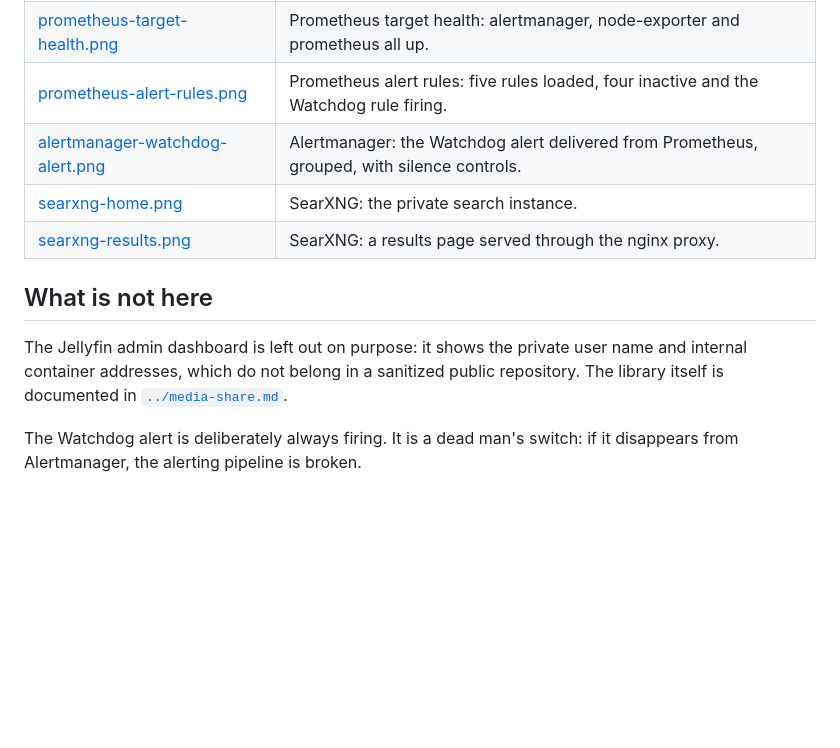
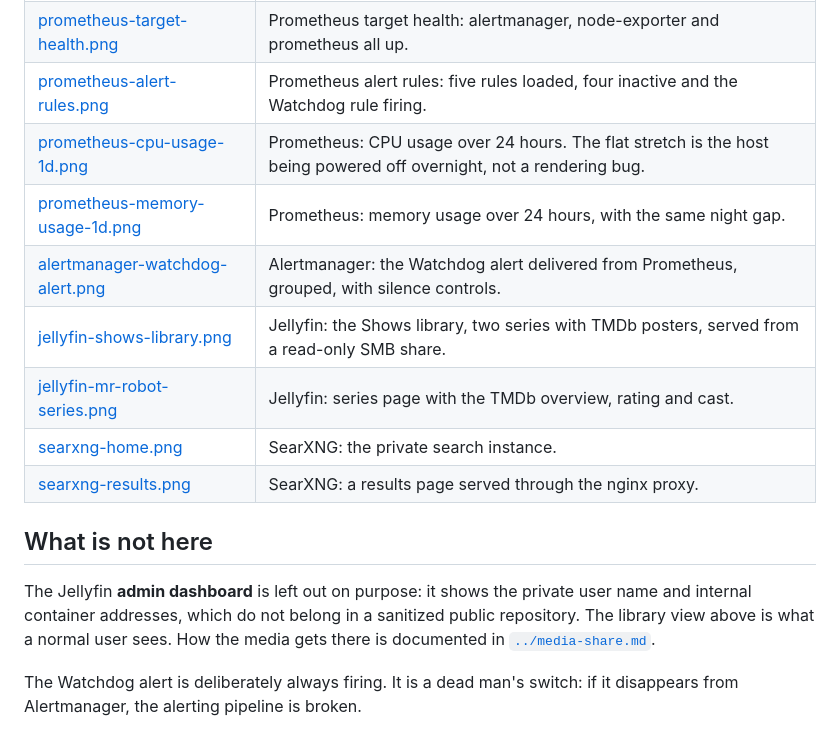
Before and after one commit to ZiZiHigh/homelab, a Markdown page: docs/screenshots/README.md, the part around the change. GitHub-like rendering; blank space fills up the shorter version.

Commit message:
docs: add Jellyfin library and PromQL screenshots

```diff
--- a/docs/screenshots/README.md
+++ b/docs/screenshots/README.md
@@ -11,16 +11,20 @@ language the host runs in. No credentials, tokens or private keys are visible.
 | [grafana-memory-detail.png](grafana-memory-detail.png) | Grafana: meminfo, slab, shared and mapped memory panels. |
 | [prometheus-target-health.png](prometheus-target-health.png) | Prometheus target health: alertmanager, node-exporter and prometheus all up. |
 | [prometheus-alert-rules.png](prometheus-alert-rules.png) | Prometheus alert rules: five rules loaded, four inactive and the Watchdog rule firing. |
+| [prometheus-cpu-usage-1d.png](prometheus-cpu-usage-1d.png) | Prometheus: CPU usage over 24 hours. The flat stretch is the host being powered off overnight, not a rendering bug. |
+| [prometheus-memory-usage-1d.png](prometheus-memory-usage-1d.png) | Prometheus: memory usage over 24 hours, with the same night gap. |
 | [alertmanager-watchdog-alert.png](alertmanager-watchdog-alert.png) | Alertmanager: the Watchdog alert delivered from Prometheus, grouped, with silence controls. |
+| [jellyfin-shows-library.png](jellyfin-shows-library.png) | Jellyfin: the Shows library, two series with TMDb posters, served from a read-only SMB share. |
+| [jellyfin-mr-robot-series.png](jellyfin-mr-robot-series.png) | Jellyfin: series page with the TMDb overview, rating and cast. |
 | [searxng-home.png](searxng-home.png) | SearXNG: the private search instance. |
 | [searxng-results.png](searxng-results.png) | SearXNG: a results page served through the nginx proxy. |
 
 ## What is not here
 
-The Jellyfin admin dashboard is left out on purpose: it shows the private user
-name and internal container addresses, which do not belong in a sanitized
-public repository. The library itself is documented in
-[`../media-share.md`](../media-share.md).
+The Jellyfin **admin dashboard** is left out on purpose: it shows the private user
+name and internal container addresses, which do not belong in a sanitized public
+repository. The library view above is what a normal user sees. How the media gets
+there is documented in [`../media-share.md`](../media-share.md).
 
 The Watchdog alert is deliberately always firing. It is a dead man's switch: if
 it disappears from Alertmanager, the alerting pipeline is broken.
```
Also changed, not shown: README.md (+2 -0 lines), docs/screenshots/jellyfin-mr-robot-series.png (added), docs/screenshots/jellyfin-shows-library.png (added), docs/screenshots/prometheus-cpu-usage-1d.png (added), docs/screenshots/prometheus-memory-usage-1d.png (added).
